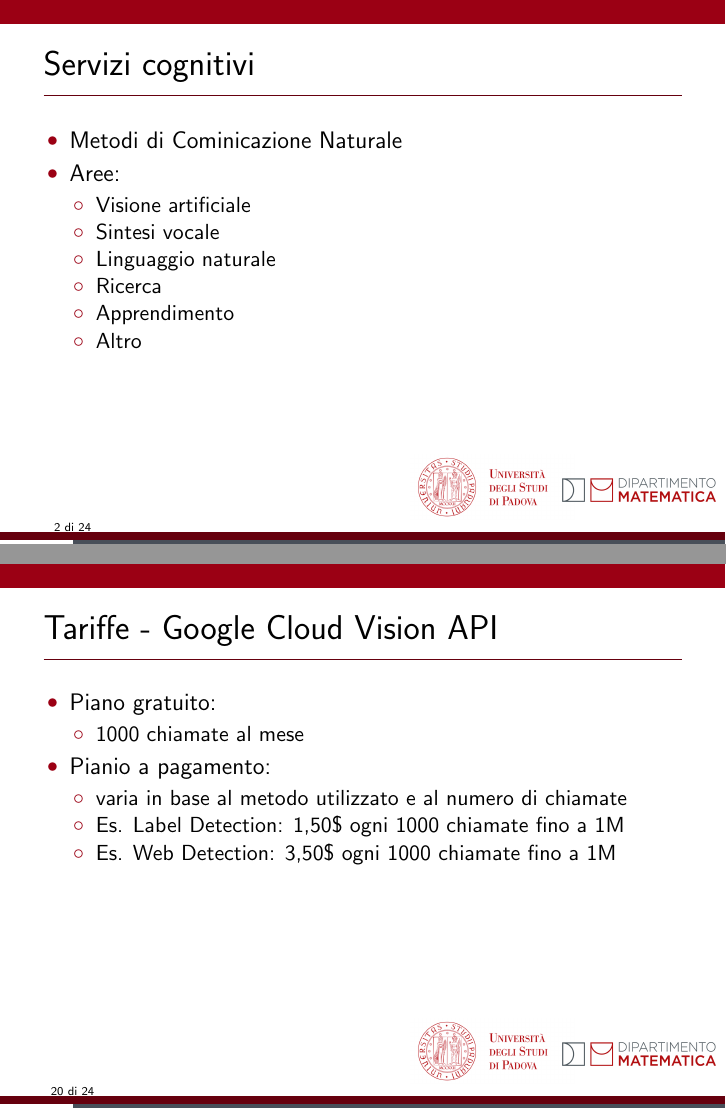
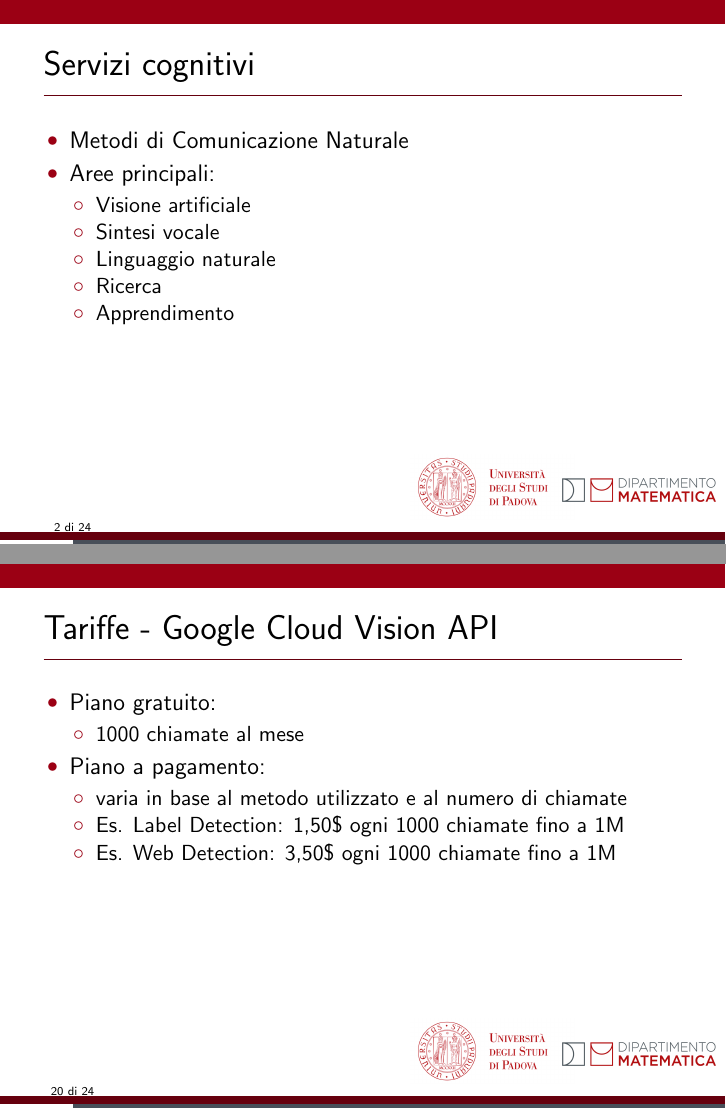
Before and after one commit to mromanelli9/ai-project, LaTeX slides (slides/latex/presentazione.tex, which reads slides/latex/slide_servizi-cognitivi.tex, slides/latex/slide_tariffe-4.tex): pages 3 and 25 of 30, joined at a grey line. Compiled offline with pdfLaTeX.

Commit message:
piccoli fix

```diff
--- a/slides/latex/slide_servizi-cognitivi.tex
+++ b/slides/latex/slide_servizi-cognitivi.tex
@@ -5,15 +5,14 @@
 %
 \begin{frame}[t]{Servizi cognitivi}
 \begin{itemize}
-	\item Metodi di Cominicazione Naturale
-	\item Aree:
+	\item Metodi di Comunicazione Naturale
+	\item Aree principali:
 	\begin{itemize}
 		\item Visione artificiale
 		\item Sintesi vocale
 		\item Linguaggio naturale
 		\item Ricerca
 		\item Apprendimento
-		\item Altro
 	\end{itemize}
 \end{itemize}
 \end{frame}
--- a/slides/latex/slide_tariffe-4.tex
+++ b/slides/latex/slide_tariffe-4.tex
@@ -9,7 +9,7 @@
 	\begin{itemize}
 		\item 1000 chiamate al mese
 	\end{itemize}
-	\item Pianio a pagamento:
+	\item Piano a pagamento:
 	\begin{itemize}
 		\item varia in base al metodo utilizzato e al numero di chiamate
 		\item Es. \textsf{Label Detection}: 1,50\$ ogni 1000 chiamate fino a 1M
```
Also changed, not shown: slides/latex/slide_confronto-2.tex (+1 -1 lines), slides/latex/slide_servizi-cognitivi-2.tex (+1 -1 lines), slides/latex/slide_tariffe-3.tex (+1 -1 lines), slides/latex/slide_tariffe-7.tex (+3 -1 lines), slides/presentazione.pdf.
